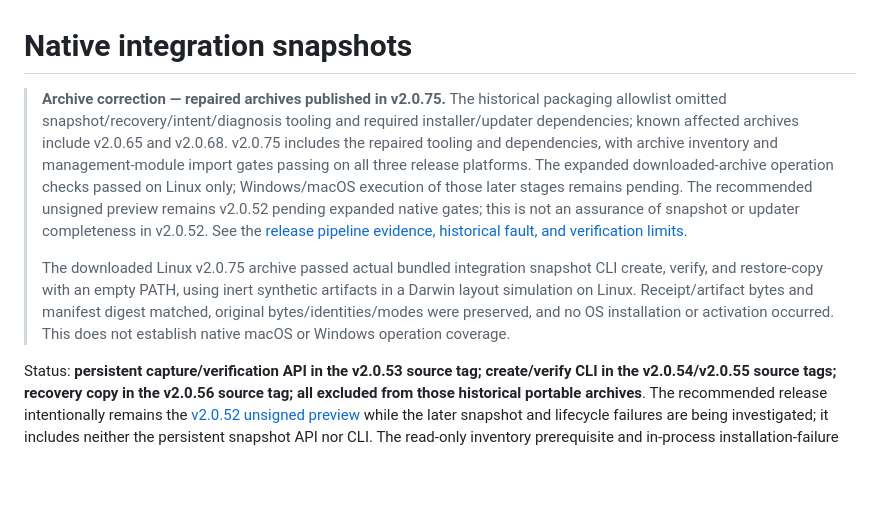
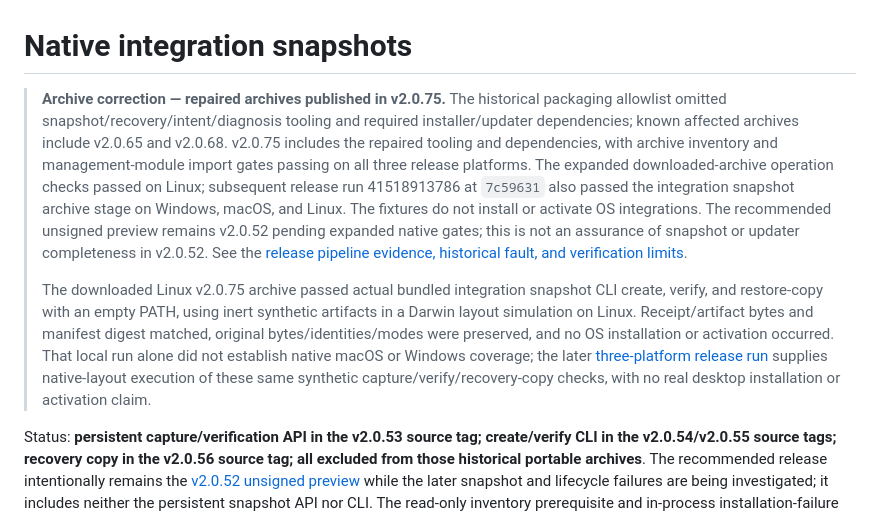
Before and after one commit to gh503/jarvis, a Markdown page: docs/native-integration-snapshot.md, the part around the change. Drawn GitHub-style; blank space fills up the shorter version.

Commit message:
docs: verify genuine release staging and native snapshot gates

```diff
--- a/docs/native-integration-snapshot.md
+++ b/docs/native-integration-snapshot.md
@@ -1,8 +1,8 @@
 # Native integration snapshots
 
-> **Archive correction — repaired archives published in v2.0.75.** The historical packaging allowlist omitted snapshot/recovery/intent/diagnosis tooling and required installer/updater dependencies; known affected archives include v2.0.65 and v2.0.68. v2.0.75 includes the repaired tooling and dependencies, with archive inventory and management-module import gates passing on all three release platforms. The expanded downloaded-archive operation checks passed on Linux only; Windows/macOS execution of those later stages remains pending. The recommended unsigned preview remains v2.0.52 pending expanded native gates; this is not an assurance of snapshot or updater completeness in v2.0.52. See the [release pipeline evidence, historical fault, and verification limits](native-release-pipeline.md).
+> **Archive correction — repaired archives published in v2.0.75.** The historical packaging allowlist omitted snapshot/recovery/intent/diagnosis tooling and required installer/updater dependencies; known affected archives include v2.0.65 and v2.0.68. v2.0.75 includes the repaired tooling and dependencies, with archive inventory and management-module import gates passing on all three release platforms. The expanded downloaded-archive operation checks passed on Linux; subsequent release run 41518913786 at `7c59631` also passed the integration snapshot archive stage on Windows, macOS, and Linux. The fixtures do not install or activate OS integrations. The recommended unsigned preview remains v2.0.52 pending expanded native gates; this is not an assurance of snapshot or updater completeness in v2.0.52. See the [release pipeline evidence, historical fault, and verification limits](native-release-pipeline.md).
 >
-> The downloaded Linux v2.0.75 archive passed actual bundled integration snapshot CLI create, verify, and restore-copy with an empty PATH, using inert synthetic artifacts in a Darwin layout simulation on Linux. Receipt/artifact bytes and manifest digest matched, original bytes/identities/modes were preserved, and no OS installation or activation occurred. This does not establish native macOS or Windows operation coverage.
+> The downloaded Linux v2.0.75 archive passed actual bundled integration snapshot CLI create, verify, and restore-copy with an empty PATH, using inert synthetic artifacts in a Darwin layout simulation on Linux. Receipt/artifact bytes and manifest digest matched, original bytes/identities/modes were preserved, and no OS installation or activation occurred. That local run alone did not establish native macOS or Windows coverage; the later [three-platform release run](https://github.com/gh503/jarvis/actions/runs/41518913786) supplies native-layout execution of these same synthetic capture/verify/recovery-copy checks, with no real desktop installation or activation claim.
 
 Status: **persistent capture/verification API in the v2.0.53 source tag; create/verify CLI in the v2.0.54/v2.0.55 source tags; recovery copy in the v2.0.56 source tag; all excluded from those historical portable archives**. The recommended release intentionally remains the [v2.0.52 unsigned preview](https://github.com/gh503/jarvis/releases/tag/v2.0.52) while the later snapshot and lifecycle failures are being investigated; it includes neither the persistent snapshot API nor CLI. The read-only inventory prerequisite and in-process installation-failure cleanup are included in v2.0.52; this persistent snapshot format is separate.
 
```
Also changed, not shown: docs/native-release-pipeline.md (+3 -1 lines), docs/native-update.md (+2 -0 lines).
